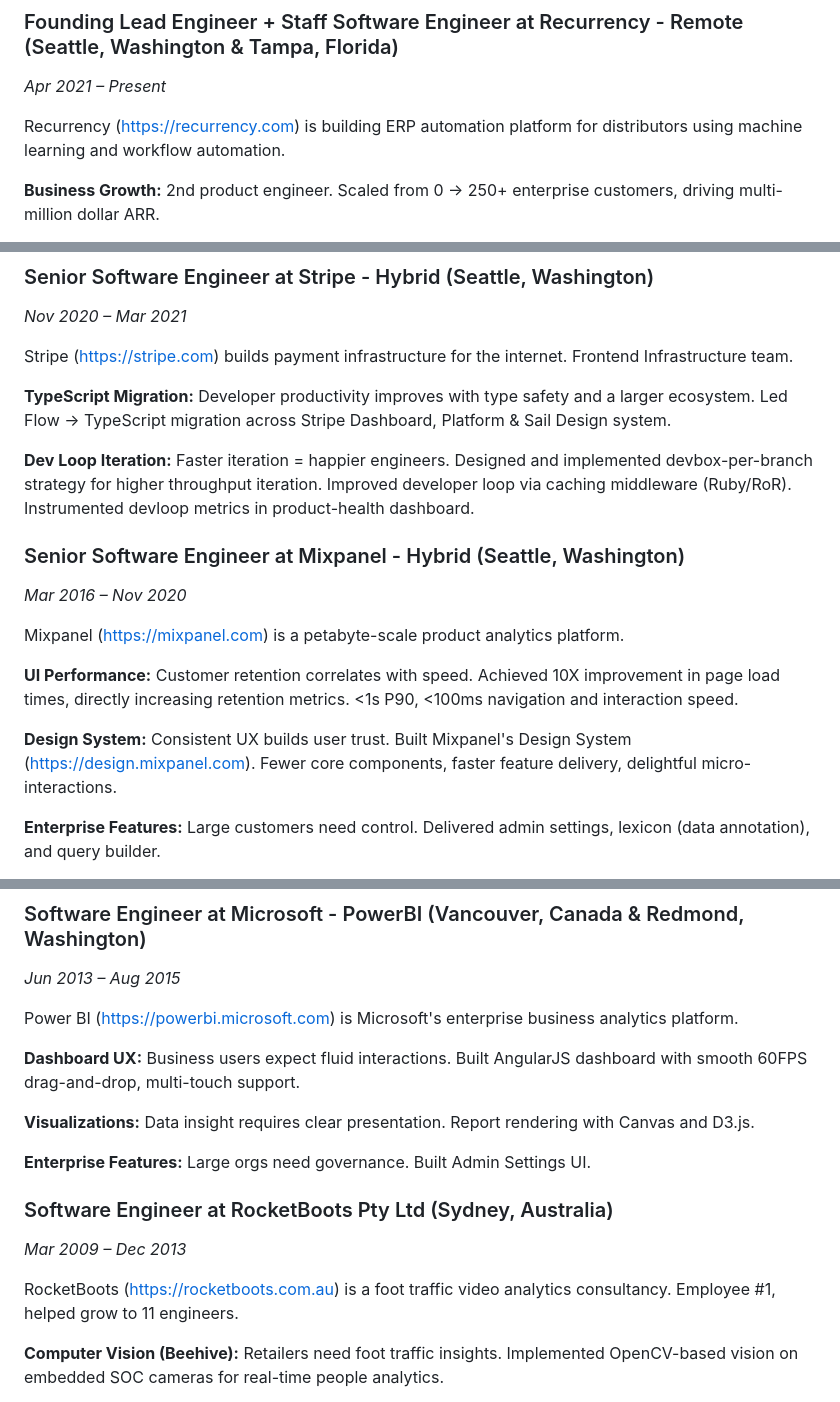
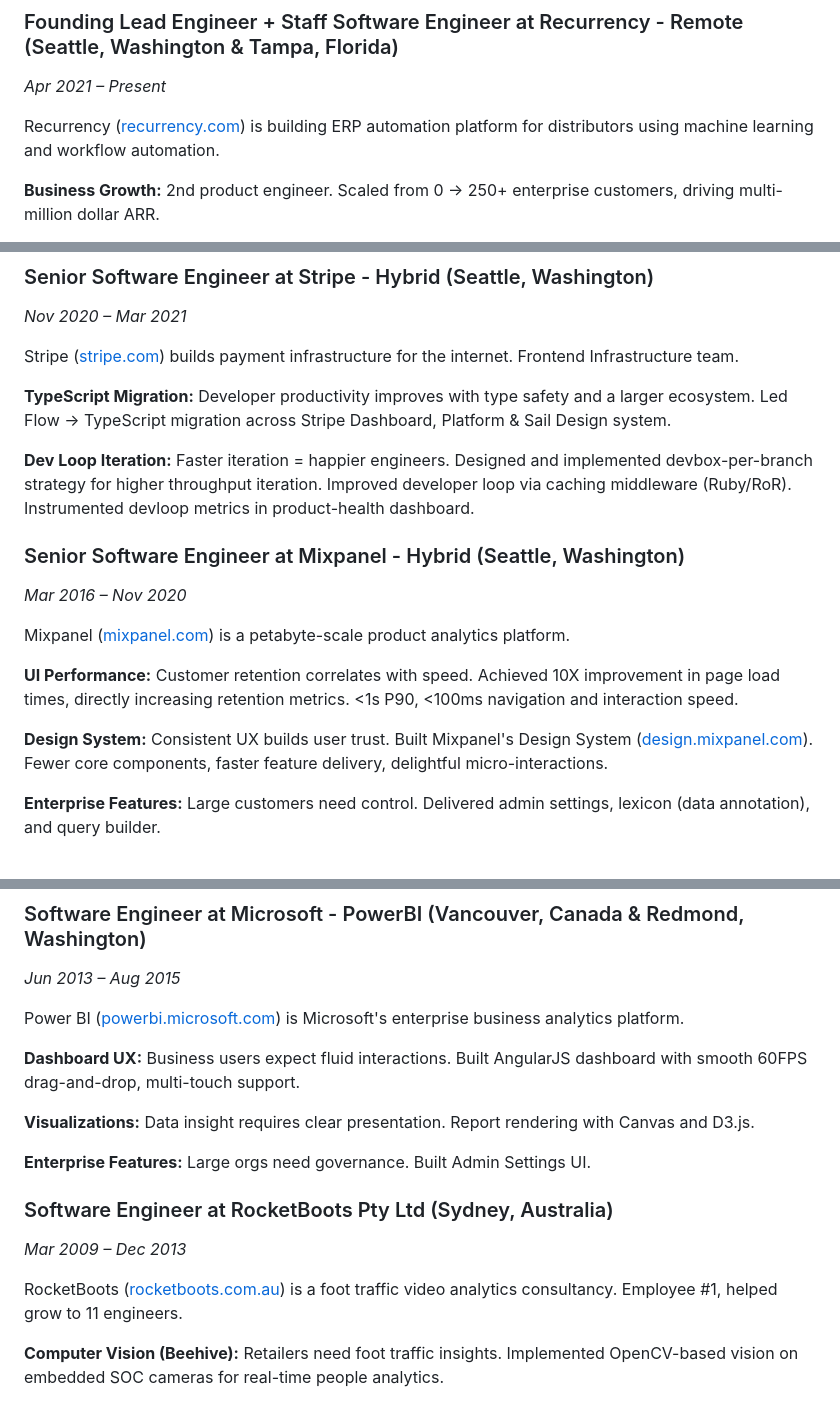
Before and after one commit to nojvek/nojvek.com, a Markdown page: src/assets/resume.md, 3 parts joined by grey strips. Drawn GitHub-style.

Commit message:
md links

```diff
--- a/src/assets/resume.md
+++ b/src/assets/resume.md
@@ -19,7 +19,7 @@ A reverent disciple of machine learning, quantitative finance, and supply-chain
 ### Founding Lead Engineer + Staff Software Engineer at Recurrency - Remote (Seattle, Washington & Tampa, Florida)
 *Apr 2021 – Present*
 
-Recurrency (https://recurrency.com) is building ERP automation platform for distributors using machine learning and workflow automation.
+Recurrency ([recurrency.com](https://recurrency.com)) is building ERP automation platform for distributors using machine learning and workflow automation.
 
 **Business Growth:** 2nd product engineer. Scaled from 0 → 250+ enterprise customers, driving multi-million dollar ARR.
 
@@ -42,7 +42,7 @@ Recurrency (https://recurrency.com) is building ERP automation platform for dist
 ### Senior Software Engineer at Stripe - Hybrid (Seattle, Washington)
 *Nov 2020 – Mar 2021*
 
-Stripe (https://stripe.com) builds payment infrastructure for the internet. Frontend Infrastructure team.
+Stripe ([stripe.com](https://stripe.com)) builds payment infrastructure for the internet. Frontend Infrastructure team.
 
 **TypeScript Migration:** Developer productivity improves with type safety and a larger ecosystem. Led Flow → TypeScript migration across Stripe Dashboard, Platform & Sail Design system.
 
@@ -51,11 +51,11 @@ Stripe (https://stripe.com) builds payment infrastructure for the internet. Fron
 ### Senior Software Engineer at Mixpanel - Hybrid (Seattle, Washington)
 *Mar 2016 – Nov 2020*
 
-Mixpanel (https://mixpanel.com) is a petabyte-scale product analytics platform.
+Mixpanel ([mixpanel.com](https://mixpanel.com)) is a petabyte-scale product analytics platform.
 
 **UI Performance:** Customer retention correlates with speed. Achieved 10X improvement in page load times, directly increasing retention metrics. <1s P90, <100ms navigation and interaction speed.
 
-**Design System:** Consistent UX builds user trust. Built Mixpanel's Design System (https://design.mixpanel.com). Fewer core components, faster feature delivery, delightful micro-interactions.
+**Design System:** Consistent UX builds user trust. Built Mixpanel's Design System ([design.mixpanel.com](https://design.mixpanel.com)). Fewer core components, faster feature delivery, delightful micro-interactions.
 
 **Enterprise Features:** Large customers need control. Delivered admin settings, lexicon (data annotation), and query builder.
 
@@ -81,7 +81,7 @@ Microsoft Edge DevTools: browser developer tools for web developers.
 ### Software Engineer at Microsoft - PowerBI (Vancouver, Canada & Redmond, Washington)
 *Jun 2013 – Aug 2015*
 
-Power BI (https://powerbi.microsoft.com) is Microsoft's enterprise business analytics platform.
+Power BI ([powerbi.microsoft.com](https://powerbi.microsoft.com)) is Microsoft's enterprise business analytics platform.
 
 **Dashboard UX:** Business users expect fluid interactions. Built AngularJS dashboard with smooth 60FPS drag-and-drop, multi-touch support.
 
@@ -92,7 +92,7 @@ Power BI (https://powerbi.microsoft.com) is Microsoft's enterprise business anal
 ### Software Engineer at RocketBoots Pty Ltd (Sydney, Australia)
 *Mar 2009 – Dec 2013*
 
-RocketBoots (https://rocketboots.com.au) is a foot traffic video analytics consultancy. Employee #1, helped grow to 11 engineers.
+RocketBoots ([rocketboots.com.au](https://rocketboots.com.au)) is a foot traffic video analytics consultancy. Employee #1, helped grow to 11 engineers.
 
 **Computer Vision (Beehive):** Retailers need foot traffic insights. Implemented OpenCV-based vision on embedded SOC cameras for real-time people analytics.
 
```
